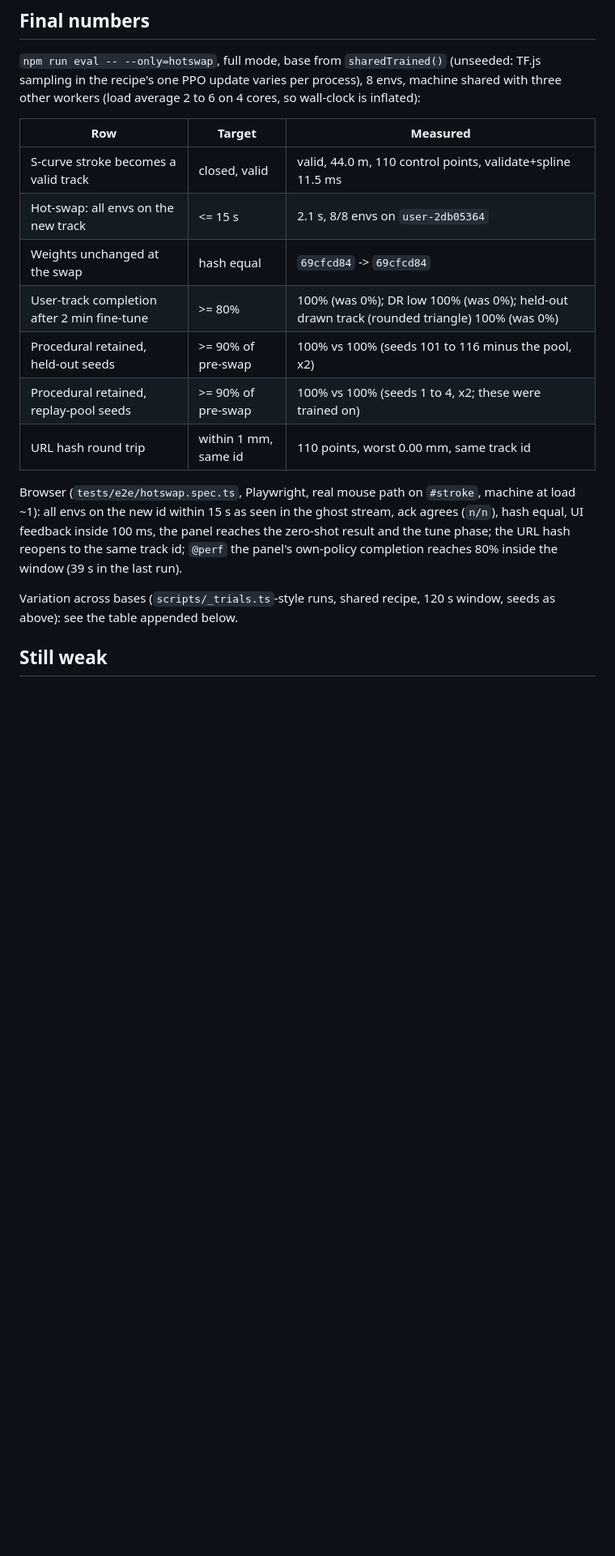
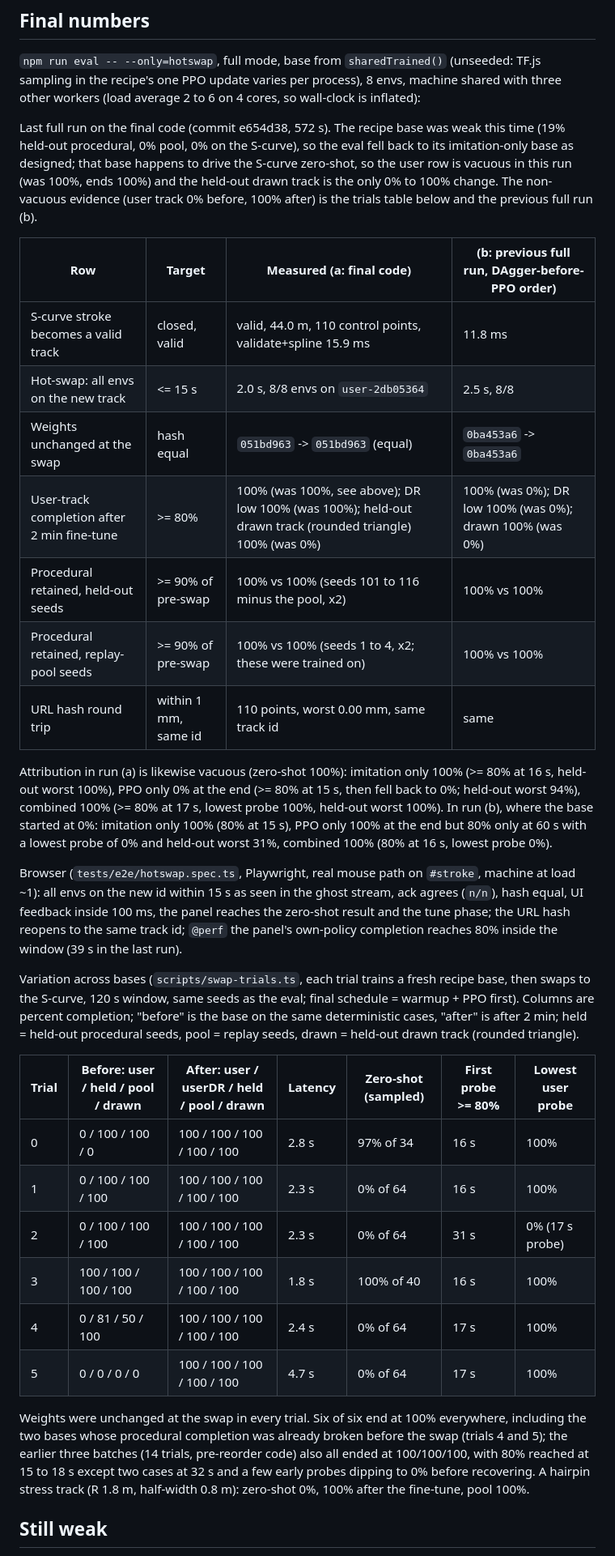
Before and after one commit to alexnieves-cs/drift-school, a Markdown page: NOTES/swap.md, the part around one of its changes. Shown at 81% size. Rendered like a GitHub page; blank space fills up the shorter version.

Commit message:
Swap notes: final numbers, trials table, PPO-first schedule
Co-Authored-By: Claude Sonnet 5.5 <noreply@anthropic.com>
Claude-Session: https://claude.ai/code/session_012NFrYZDM2KCJMh4ajhZtUz

```diff
--- a/NOTES/swap.md
+++ b/NOTES/swap.md
@@ -45,19 +45,34 @@ So essentially **all** of the improvement comes from imitation. PPO alone did no
 
 `npm run eval -- --only=hotswap`, full mode, base from `sharedTrained()` (unseeded: TF.js sampling in the recipe's one PPO update varies per process), 8 envs, machine shared with three other workers (load average 2 to 6 on 4 cores, so wall-clock is inflated):
 
-| Row | Target | Measured |
-|---|---|---|
-| S-curve stroke becomes a valid track | closed, valid | valid, 44.0 m, 110 control points, validate+spline 11.5 ms |
-| Hot-swap: all envs on the new track | <= 15 s | 2.1 s, 8/8 envs on `user-2db05364` |
-| Weights unchanged at the swap | hash equal | `69cfcd84` -> `69cfcd84` |
-| User-track completion after 2 min fine-tune | >= 80% | 100% (was 0%); DR low 100% (was 0%); held-out drawn track (rounded triangle) 100% (was 0%) |
-| Procedural retained, held-out seeds | >= 90% of pre-swap | 100% vs 100% (seeds 101 to 116 minus the pool, x2) |
-| Procedural retained, replay-pool seeds | >= 90% of pre-swap | 100% vs 100% (seeds 1 to 4, x2; these were trained on) |
-| URL hash round trip | within 1 mm, same id | 110 points, worst 0.00 mm, same track id |
+Last full run on the final code (commit e654d38, 572 s). The recipe base was weak this time (19% held-out procedural, 0% pool, 0% on the S-curve), so the eval fell back to its imitation-only base as designed; that base happens to drive the S-curve zero-shot, so the user row is vacuous in this run (was 100%, ends 100%) and the held-out drawn track is the only 0% to 100% change. The non-vacuous evidence (user track 0% before, 100% after) is the trials table below and the previous full run (b).
+
+| Row | Target | Measured (a: final code) | (b: previous full run, DAgger-before-PPO order) |
+|---|---|---|---|
+| S-curve stroke becomes a valid track | closed, valid | valid, 44.0 m, 110 control points, validate+spline 15.9 ms | 11.8 ms |
+| Hot-swap: all envs on the new track | <= 15 s | 2.0 s, 8/8 envs on `user-2db05364` | 2.5 s, 8/8 |
+| Weights unchanged at the swap | hash equal | `051bd963` -> `051bd963` (equal) | `0ba453a6` -> `0ba453a6` |
+| User-track completion after 2 min fine-tune | >= 80% | 100% (was 100%, see above); DR low 100% (was 100%); held-out drawn track (rounded triangle) 100% (was 0%) | 100% (was 0%); DR low 100% (was 0%); drawn 100% (was 0%) |
+| Procedural retained, held-out seeds | >= 90% of pre-swap | 100% vs 100% (seeds 101 to 116 minus the pool, x2) | 100% vs 100% |
+| Procedural retained, replay-pool seeds | >= 90% of pre-swap | 100% vs 100% (seeds 1 to 4, x2; these were trained on) | 100% vs 100% |
+| URL hash round trip | within 1 mm, same id | 110 points, worst 0.00 mm, same track id | same |
+
+Attribution in run (a) is likewise vacuous (zero-shot 100%): imitation only 100% (>= 80% at 16 s, held-out worst 100%), PPO only 0% at the end (>= 80% at 15 s, then fell back to 0%; held-out worst 94%), combined 100% (>= 80% at 17 s, lowest probe 100%, held-out worst 100%). In run (b), where the base started at 0%: imitation only 100% (80% at 15 s), PPO only 100% at the end but 80% only at 60 s with a lowest probe of 0% and held-out worst 31%, combined 100% (80% at 16 s, lowest probe 0%).
 
 Browser (`tests/e2e/hotswap.spec.ts`, Playwright, real mouse path on `#stroke`, machine at load ~1): all envs on the new id within 15 s as seen in the ghost stream, ack agrees (`n/n`), hash equal, UI feedback inside 100 ms, the panel reaches the zero-shot result and the tune phase; the URL hash reopens to the same track id; `@perf` the panel's own-policy completion reaches 80% inside the window (39 s in the last run).
 
-Variation across bases (`scripts/_trials.ts`-style runs, shared recipe, 120 s window, seeds as above): see the table appended below.
+Variation across bases (`scripts/swap-trials.ts`, each trial trains a fresh recipe base, then swaps to the S-curve, 120 s window, same seeds as the eval; final schedule = warmup + PPO first). Columns are percent completion; "before" is the base on the same deterministic cases, "after" is after 2 min; held = held-out procedural seeds, pool = replay seeds, drawn = held-out drawn track (rounded triangle).
+
+| Trial | Before: user / held / pool / drawn | After: user / userDR / held / pool / drawn | Latency | Zero-shot (sampled) | First probe >= 80% | Lowest user probe |
+|---|---|---|---|---|---|---|
+| 0 | 0 / 100 / 100 / 0 | 100 / 100 / 100 / 100 / 100 | 2.8 s | 97% of 34 | 16 s | 100% |
+| 1 | 0 / 100 / 100 / 100 | 100 / 100 / 100 / 100 / 100 | 2.3 s | 0% of 64 | 16 s | 100% |
+| 2 | 0 / 100 / 100 / 100 | 100 / 100 / 100 / 100 / 100 | 2.3 s | 0% of 64 | 31 s | 0% (17 s probe) |
+| 3 | 100 / 100 / 100 / 100 | 100 / 100 / 100 / 100 / 100 | 1.8 s | 100% of 40 | 16 s | 100% |
+| 4 | 0 / 81 / 50 / 100 | 100 / 100 / 100 / 100 / 100 | 2.4 s | 0% of 64 | 17 s | 100% |
+| 5 | 0 / 0 / 0 / 0 | 100 / 100 / 100 / 100 / 100 | 4.7 s | 0% of 64 | 17 s | 100% |
+
+Weights were unchanged at the swap in every trial. Six of six end at 100% everywhere, including the two bases whose procedural completion was already broken before the swap (trials 4 and 5); the earlier three batches (14 trials, pre-reorder code) also all ended at 100/100/100, with 80% reached at 15 to 18 s except two cases at 32 s and a few early probes dipping to 0% before recovering. A hairpin stress track (R 1.8 m, half-width 0.8 m): zero-shot 0%, 100% after the fine-tune, pool 100%.
 
 ## Still weak
 
```
Also changed, not shown: other parts of NOTES/swap.md (+2 -2 lines).
